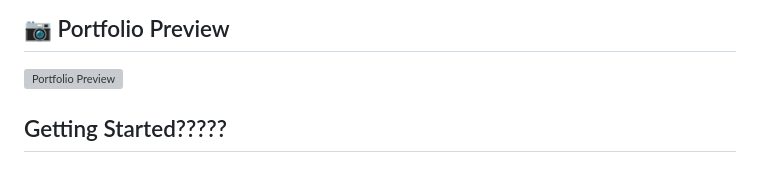
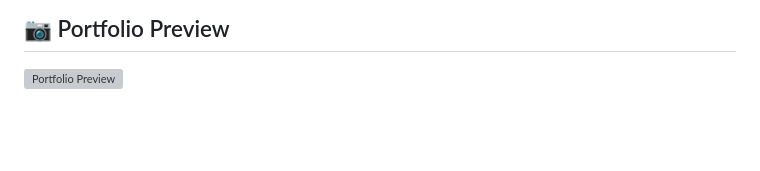
Before and after one commit to cloemateo/cloemateo, a Markdown page: README.md, the part around the change. GitHub-like rendering; blank space fills up the shorter version; grey boxes are pictures that could not be loaded.

Commit message:
Remove 'Getting Started' section from README
Removed unnecessary 'Getting Started' section from README.

```diff
--- a/README.md
+++ b/README.md
@@ -201,5 +201,3 @@ cloemateo/
 ## 📷 Portfolio Preview
 
 ![Portfolio Preview](portfolio%20preview.png)
-
-## Getting Started?????
```
